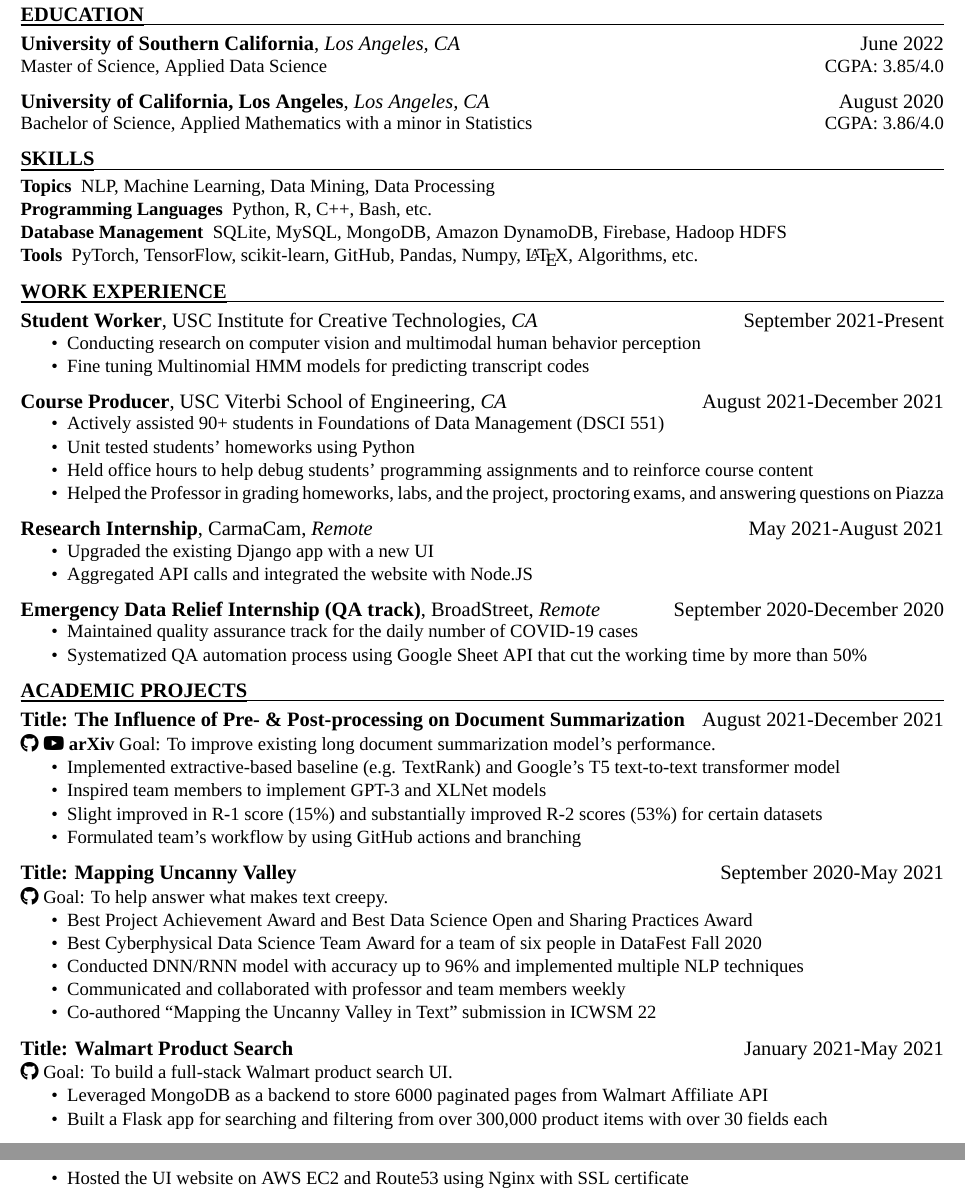
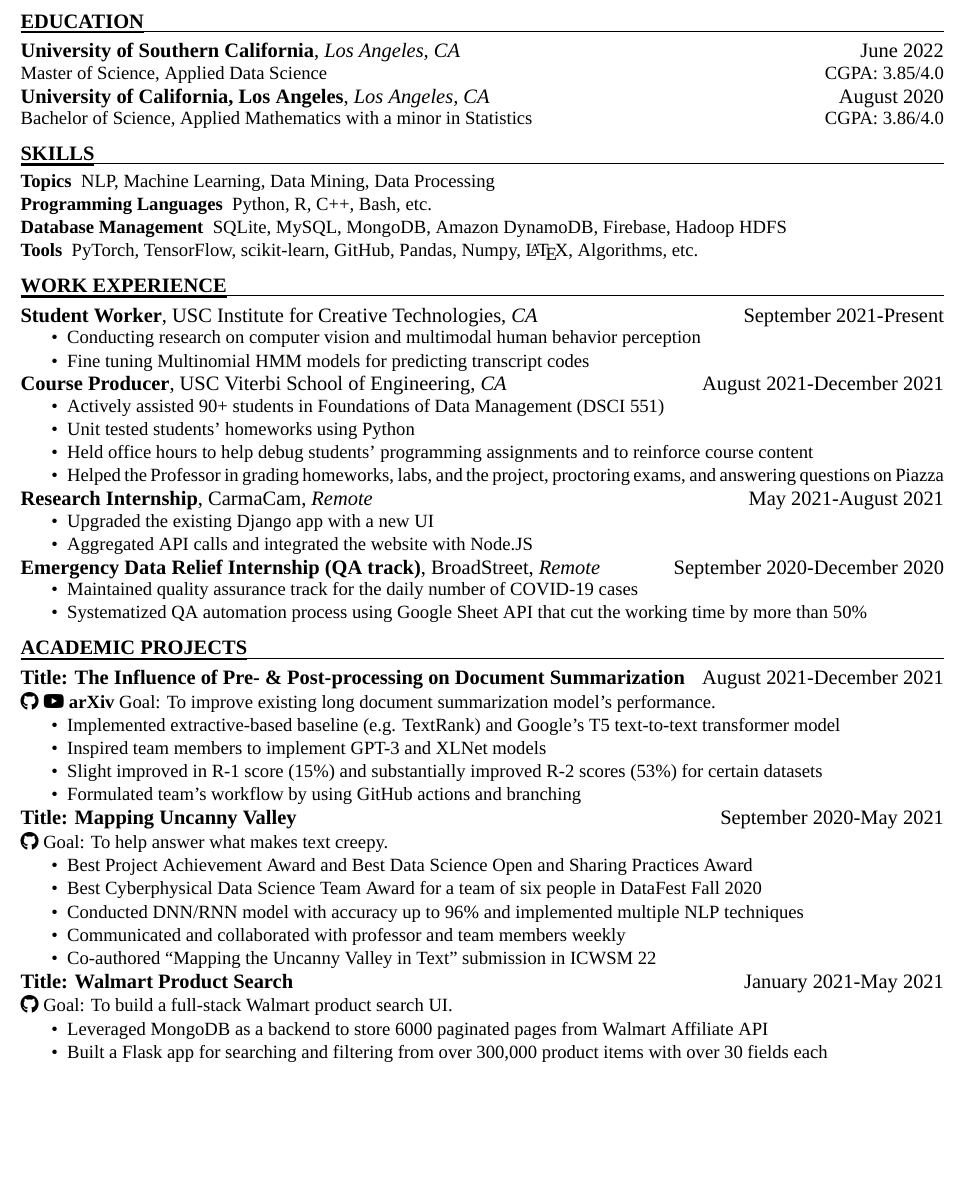
Before and after one commit to Anthonyive/resume, a LaTeX CV (resume.tex): two parts of pages 1 and 2 of 2 before the commit and part of the page after it, the two joined at a grey line, cut so that both start at the same text, the shorter picture padded with empty space. Compiled offline with XeLaTeX; a missing font is replaced by an installed copy or a similar font.

Commit message:
refit content into 1 page

```diff
--- a/resume.tex
+++ b/resume.tex
@@ -12,7 +12,7 @@
 \hfill
 CGPA: 3.85/4.0
 
-\vspace{0.1in}
+%\vspace{0.1in}
 
 \subsection*{University of California, Los Angeles{\normalfont, \textit{Los Angeles, CA} \hfill August 2020}}
 \noindent
@@ -42,7 +43,7 @@
     human behavior perception
     \item Fine tuning Multinomial HMM models for predicting transcript codes
 \end{compactitem}
-\vspace{0.1in}
+%\vspace{0.1in}
 
 \subsection*{Course Producer{\normalfont, USC Viterbi School of Engineering,
             \textit{CA} \hfill
@@ -58,7 +59,7 @@
     proctoring exams, and
     answering questions on Piazza
 \end{compactitem}
-\vspace{0.1in}
+%\vspace{0.1in}
 
 \subsection*{Research Internship{\normalfont, CarmaCam, \textit{Remote} \hfill May 2021-August 2021}}
 \begin{compactitem}
@@ -90,7 +92,7 @@
     \item Slight improved in R-1 score (15\%) and substantially improved R-2 scores (53\%) for certain datasets
     \item Formulated team's workflow by using GitHub actions and branching
 \end{compactitem}
-\vspace{0.1in}
+%\vspace{0.1in}
 
 \subsection*{Title: Mapping Uncanny Valley \hfill {\normalfont September
         2020-May 2021}}
@@ -107,7 +109,7 @@
     \item Co-authored ``Mapping the Uncanny Valley in Text'' submission in
     ICWSM 22
 \end{compactitem}
-\vspace{0.1in}
+%\vspace{0.1in}
 
 \subsection*{Title: Walmart Product Search \hfill {\normalfont January 2021-May 2021}}
 \noindent
@@ -117,6 +119,6 @@
     Affiliate API
     \item Built a Flask app for searching and filtering from over 300,000
     product items with over 30 fields each
-    \item Hosted the UI website on AWS EC2 and Route53 using Nginx with SSL
-    certificate
+%    \item Hosted the UI website on AWS EC2 and Route53 using Nginx with SSL
+%    certificate
 \end{compactitem}
```
Also changed, not shown: references/Effective%20Resumes%2C%20Cover%20Letters%20and%20LinkedIn%20Profiles.pdf (added), resume.tex (6 more changed lines).
